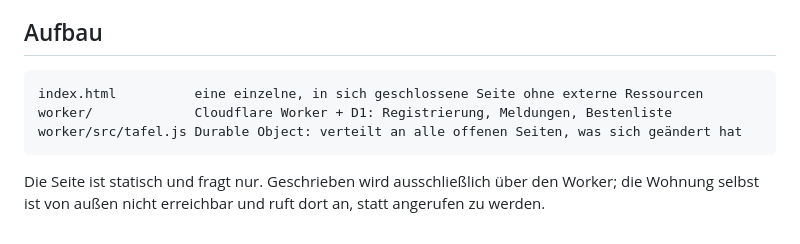
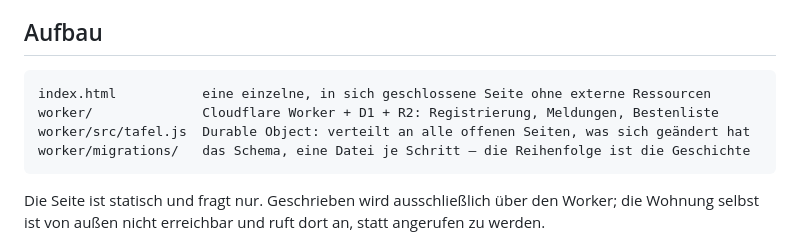
Before and after one commit to Schnix84/beerstock, a Markdown page: README.md, the part around one of its changes. GitHub-like rendering.

````diff
--- a/README.md
+++ b/README.md
@@ -132,9 +134,10 @@ Gemeldete Werte sind **ungeprüft**. Die einzige Ausnahme trägt die Marke
 ## Aufbau
 
 ```
-index.html          eine einzelne, in sich geschlossene Seite ohne externe Ressourcen
-worker/             Cloudflare Worker + D1: Registrierung, Meldungen, Bestenliste
-worker/src/tafel.js Durable Object: verteilt an alle offenen Seiten, was sich geändert hat
+index.html           eine einzelne, in sich geschlossene Seite ohne externe Ressourcen
+worker/              Cloudflare Worker + D1 + R2: Registrierung, Meldungen, Bestenliste
+worker/src/tafel.js  Durable Object: verteilt an alle offenen Seiten, was sich geändert hat
+worker/migrations/   das Schema, eine Datei je Schritt — die Reihenfolge ist die Geschichte
 ```
 
 Die Seite ist statisch und fragt nur. Geschrieben wird ausschließlich über den
````
Also changed, not shown: other parts of README.md (+32 -9 lines).
